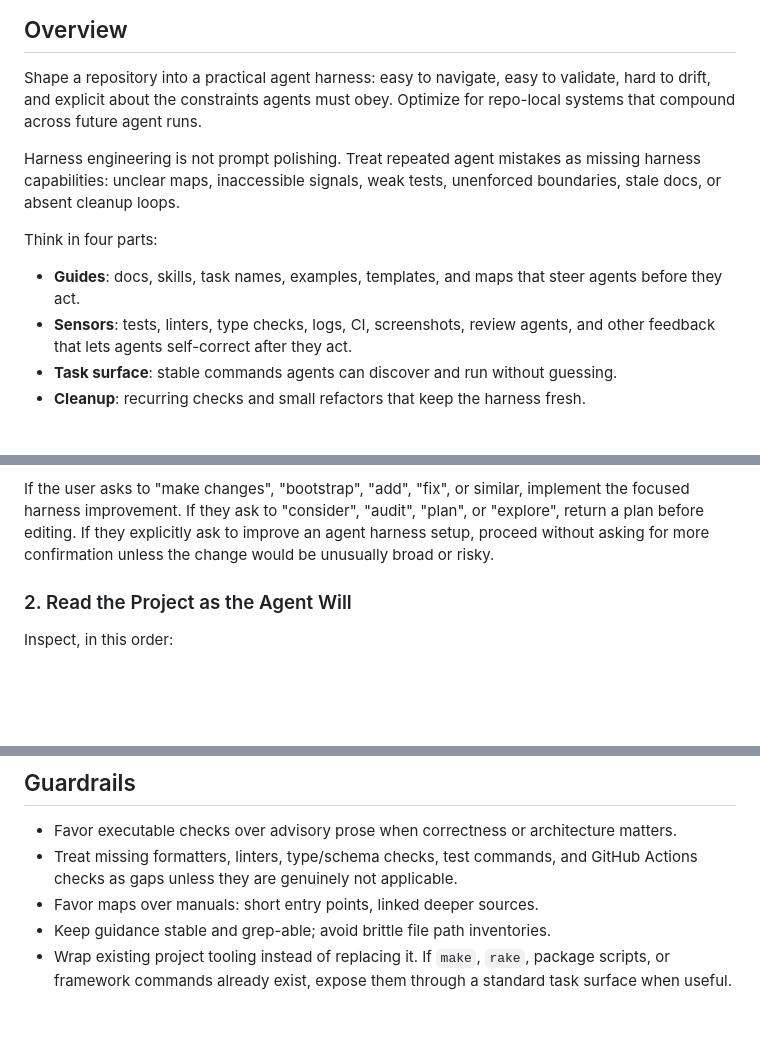
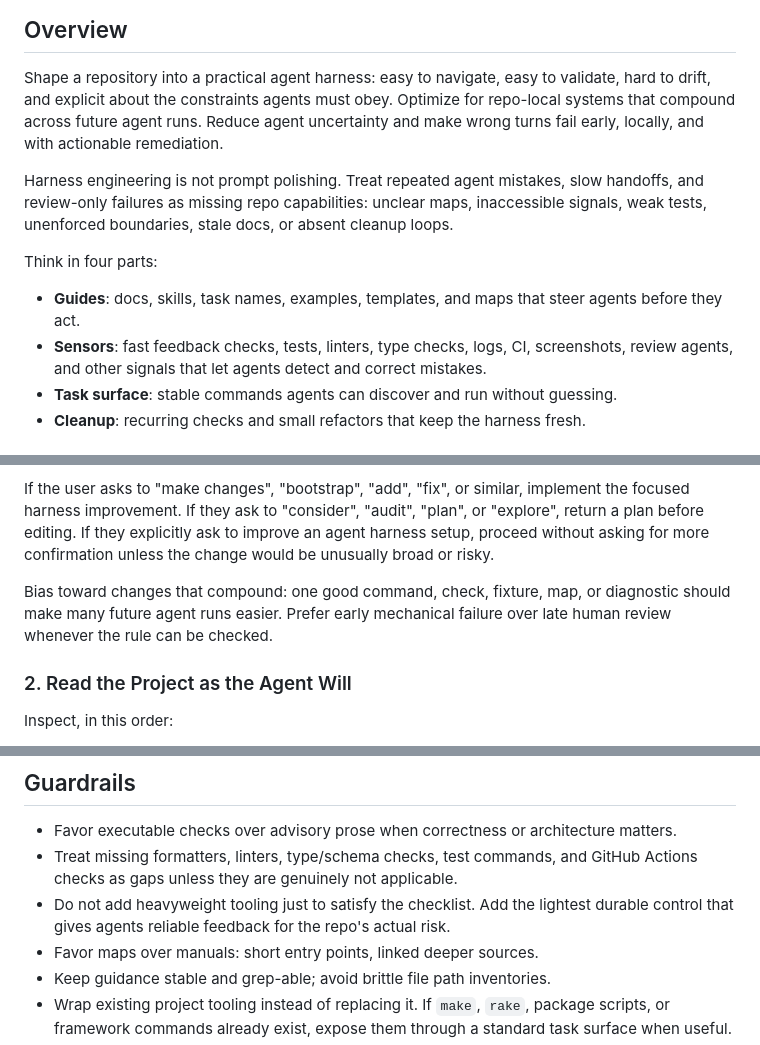
Before and after one commit to jimeh/agentic, a Markdown page: skills/harness-engineering/SKILL.md, 3 parts joined by grey strips. Rendered like a GitHub page; blank space fills up the shorter version.

Commit message:
refactor(harness): clarify agent harness mindset
The harness skill should make its operating model explicit so agents optimize
for reduced uncertainty and early local failure signals, not just stronger docs
or broader tooling.

Clarify the overview, sensor framing, workflow bias, missing-capability prompt,
and checklist guardrails around lightweight durable controls.

```diff
--- a/skills/harness-engineering/SKILL.md
+++ b/skills/harness-engineering/SKILL.md
@@ -17,18 +17,22 @@ description: >-
 
 Shape a repository into a practical agent harness: easy to navigate, easy to
 validate, hard to drift, and explicit about the constraints agents must obey.
-Optimize for repo-local systems that compound across future agent runs.
+Optimize for repo-local systems that compound across future agent runs. Reduce
+agent uncertainty and make wrong turns fail early, locally, and with actionable
+remediation.
 
-Harness engineering is not prompt polishing. Treat repeated agent mistakes as
-missing harness capabilities: unclear maps, inaccessible signals, weak tests,
-unenforced boundaries, stale docs, or absent cleanup loops.
+Harness engineering is not prompt polishing. Treat repeated agent mistakes, slow
+handoffs, and review-only failures as missing repo capabilities: unclear maps,
+inaccessible signals, weak tests, unenforced boundaries, stale docs, or absent
+cleanup loops.
 
 Think in four parts:
 
 - **Guides**: docs, skills, task names, examples, templates, and maps that steer
   agents before they act.
-- **Sensors**: tests, linters, type checks, logs, CI, screenshots, review
-  agents, and other feedback that lets agents self-correct after they act.
+- **Sensors**: fast feedback checks, tests, linters, type checks, logs, CI,
+  screenshots, review agents, and other signals that let agents detect and
+  correct mistakes.
 - **Task surface**: stable commands agents can discover and run without
   guessing.
 - **Cleanup**: recurring checks and small refactors that keep the harness fresh.
@@ -59,6 +63,10 @@ implement the focused harness improvement. If they ask to "consider", "audit",
 improve an agent harness setup, proceed without asking for more confirmation
 unless the change would be unusually broad or risky.
 
+Bias toward changes that compound: one good command, check, fixture, map, or
+diagnostic should make many future agent runs easier. Prefer early mechanical
+failure over late human review whenever the rule can be checked.
+
 ### 2. Read the Project as the Agent Will
 
 Inspect, in this order:
@@ -185,6 +196,9 @@ Read only what the current task needs:
   matters.
 - Treat missing formatters, linters, type/schema checks, test commands, and
   GitHub Actions checks as gaps unless they are genuinely not applicable.
+- Do not add heavyweight tooling just to satisfy the checklist. Add the lightest
+  durable control that gives agents reliable feedback for the repo's actual
+  risk.
 - Favor maps over manuals: short entry points, linked deeper sources.
 - Keep guidance stable and grep-able; avoid brittle file path inventories.
 - Wrap existing project tooling instead of replacing it. If `make`, `rake`,
```
Also changed, not shown: other parts of skills/harness-engineering/SKILL.md (+3 -0 lines).
